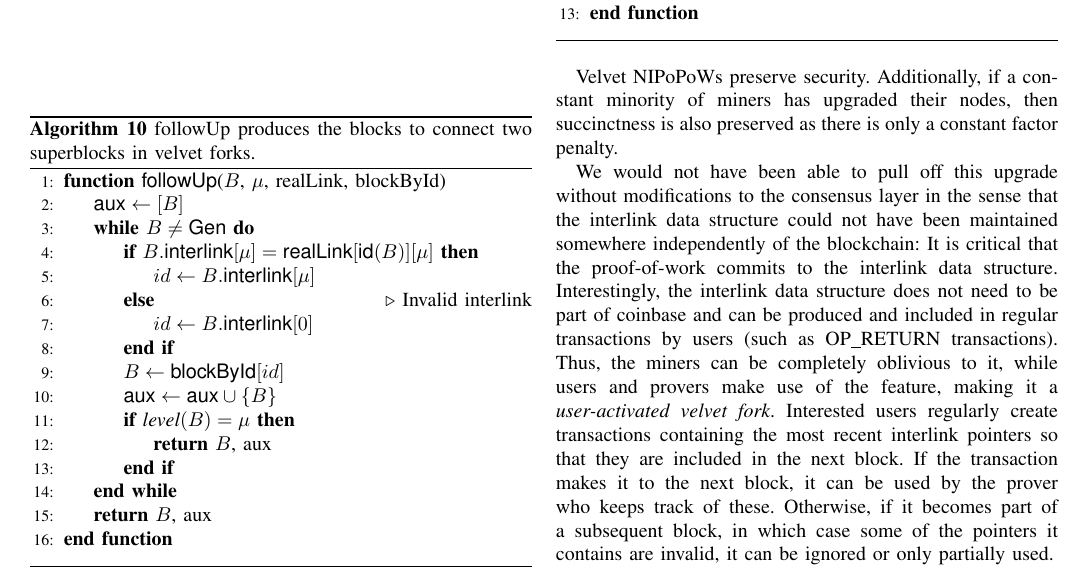
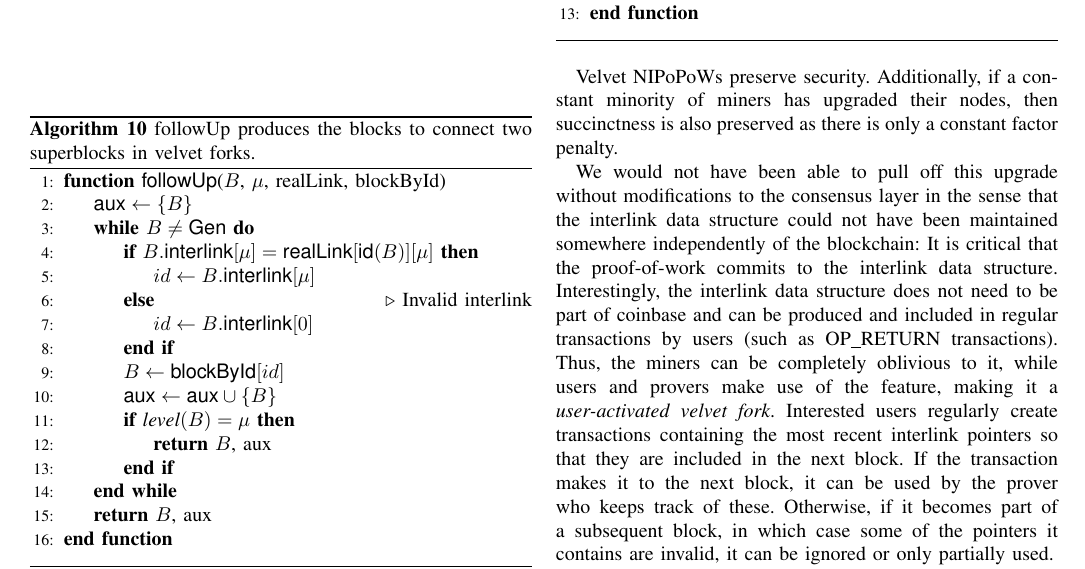
Before and after one commit to dionyziz/popow, a LaTeX paper (whitepaper/nipopows-ndss.tex, which reads whitepaper/algorithms/alg.nipopow-velvet-follow.tex): part of page 15 of 16, cut so that both start at the same text. Compiled offline with pdfLaTeX.

Commit message:
aux of followUp is a set, not an array
Co-authored-by: Kostis Karantias <kkarantias@gmail.com>

```diff
--- a/whitepaper/algorithms/alg.nipopow-velvet-follow.tex
+++ b/whitepaper/algorithms/alg.nipopow-velvet-follow.tex
@@ -3,7 +3,7 @@
     produces the blocks to connect two superblocks in velvet forks.}
     \begin{algorithmic}[1]
         \Function{\sf followUp}{$B$, $\mu$, realLink, blockById}
-            \Let{\textsf{aux}}{[B]}
+            \Let{\textsf{aux}}{\{B\}}
             \While{$B \neq \textsf{Gen}$}
                 \If{$B.\textsf{interlink}[\mu] = \textsf{realLink}[\textsf{id}(B)][\mu]$}
                     \Let{id}{B.\textsf{interlink}[\mu]}
```
